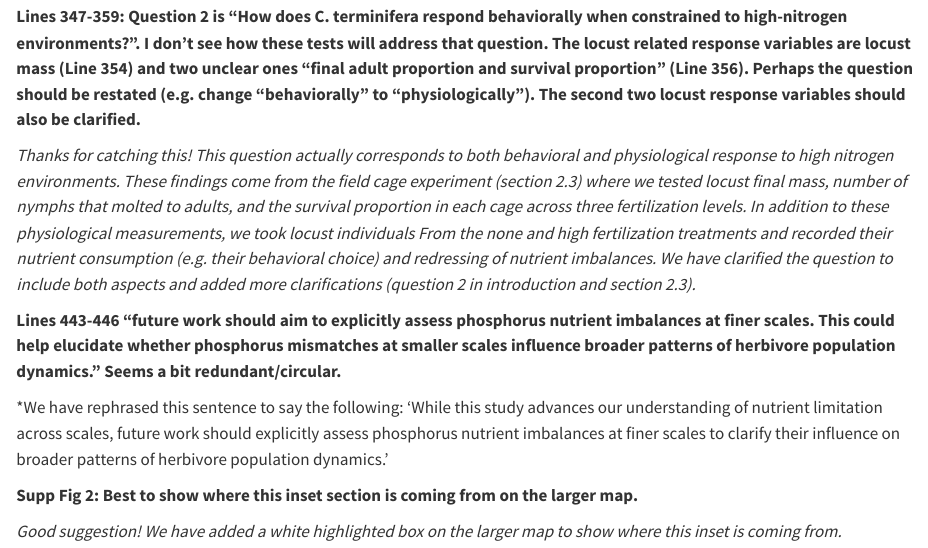
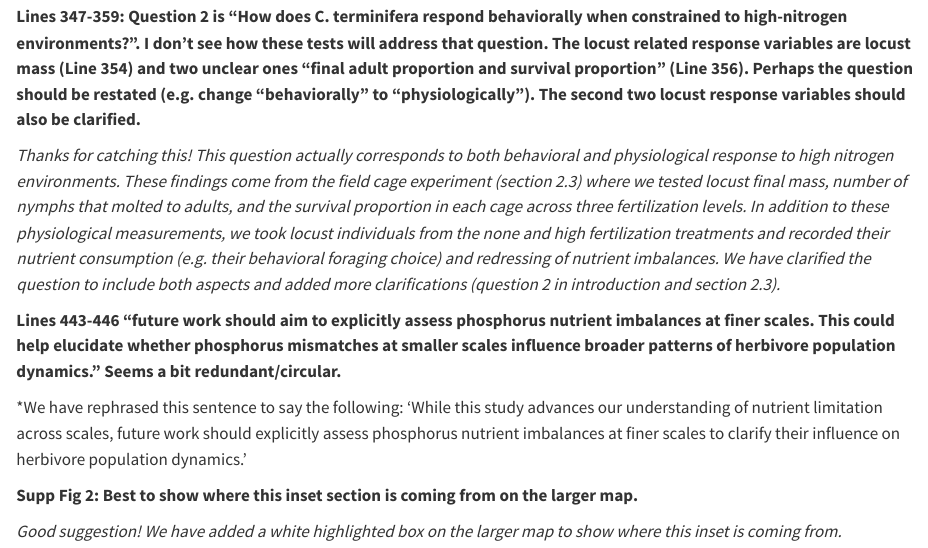
Before and after one commit to ddlawton/herbivore_nutrient_interactions, a Quarto document (second_okios_decision_response.qmd): the page in a window 1100 px wide, from 760 px down. Rendered offline with R 4.5, knitr and Pandoc in place of Quarto, with nearby package versions; drawn as R Markdown's standard HTML page in place of the format the file asks for; a font, style sheet, LaTeX package, included part or bibliography that could not be used is replaced or left out.

Commit message:
Built site for gh-pages

```diff
--- a/second_okios_decision_response.qmd
+++ b/second_okios_decision_response.qmd
@@ -25,11 +25,11 @@ We sincerely thank the reviewers for their thoughtful second evaluation of our m
 
 **Lines 347-359: Question 2 is “How does C. terminifera respond behaviorally when constrained to high-nitrogen environments?”. I don’t see how these tests will address that question. The locust related response variables are locust mass (Line 354) and two unclear ones “final adult proportion and survival proportion” (Line 356). Perhaps the question should be restated (e.g. change “behaviorally” to “physiologically”). The second two locust response variables should also be clarified.**
 
-*Thanks for catching this! This question actually corresponds to both behavioral and physiological response to high nitrogen environments. These findings come from the field cage experiment (section 2.3) where we tested locust final mass, number of nymphs that molted to adults, and the survival proportion in each cage across three fertilization levels. In addition to these physiological measurements, we took locust individuals From the none and high fertilization treatments and recorded their nutrient consumption (e.g. their behavioral choice) and redressing of nutrient imbalances. We have clarified the question to include both aspects and added more clarifications (question 2 in introduction and section 2.3).*
+*Thanks for catching this! This question actually corresponds to both behavioral and physiological response to high nitrogen environments. These findings come from the field cage experiment (section 2.3) where we tested locust final mass, number of nymphs that molted to adults, and the survival proportion in each cage across three fertilization levels. In addition to these physiological measurements, we took locust individuals from the none and high fertilization treatments and recorded their nutrient consumption (e.g. their behavioral foraging choice) and redressing of nutrient imbalances. We have clarified the question to include both aspects and added more clarifications (question 2 in introduction and section 2.3).*
 
 **Lines 443-446 “future work should aim to explicitly assess phosphorus nutrient imbalances at finer scales. This could help elucidate whether phosphorus mismatches at smaller scales influence broader patterns of herbivore population dynamics.” Seems a bit redundant/circular.**
 
-*We have rephrased this sentence to say the following: 'While this study advances our understanding of nutrient limitation across scales, future work should explicitly assess phosphorus nutrient imbalances at finer scales to clarify their influence on broader patterns of herbivore population dynamics.'
+*We have rephrased this sentence to say the following: 'While this study advances our understanding of nutrient limitation across scales, future work should explicitly assess phosphorus nutrient imbalances at finer scales to clarify their influence on herbivore population dynamics.'
 
 **Supp Fig 2: Best to show where this inset section is coming from on the larger map.**
 
```
Also changed, not shown: index.qmd (+1 -1 lines), _tex/index.tex, index-preview.html, index.html, second_okios_decision_response-preview.html, 15 other files.
